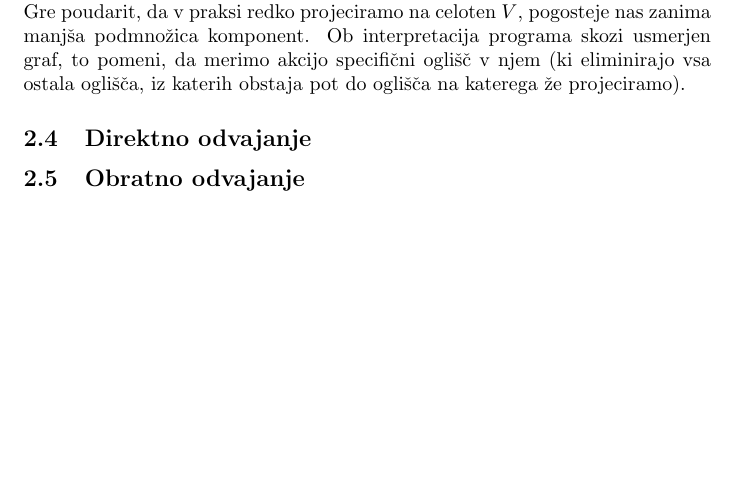
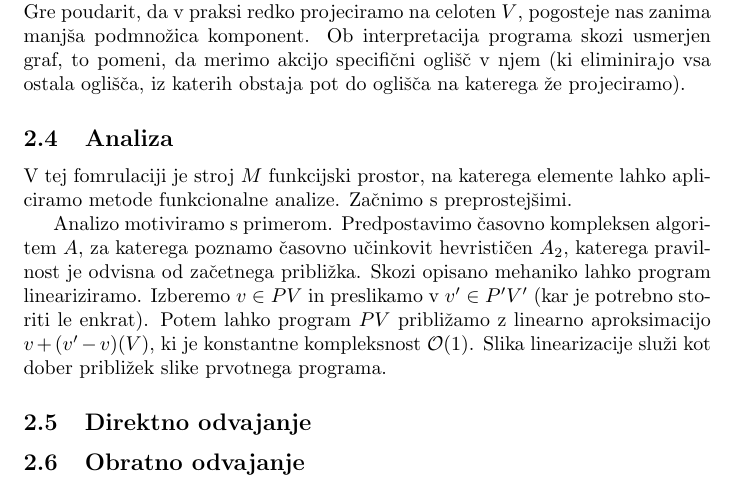
Before and after one commit to ZigaSajovic/dCpp, a LaTeX paper (autodiff.tex): part of page 7 of 7, cut so that both start at the same text, the shorter picture padded with empty space. Compiled offline with pdfLaTeX.

Commit message:
Analiza-start

```diff
--- a/autodiff.tex
+++ b/autodiff.tex
@@ -353,6 +354,14 @@ $$\mathcal{V}=\mathcal{M}\bigoplus_{\forall_i}\partial_i\mathcal{M}$$
 
  %morda tukaj nasloviva probleme z višjimi odvodi v drugih sistemov, referencirava tista 2 autorja, in da tole elegantno reši problem. Dotično, ona najavata potrebo po odvajanju programov, ki v svojem poteku izračunavajo odvode. Recimo delaš specifično numerično analizo, in v nekih korakih rabiš gradient F, in posledično je tvoj program odvisen od teh odvodov. V najini analizi je to enostavno rešeno, saj imava prostor, kjer imajo vsi odvodi koordinate, nižji so vsebovani v prostoru višjih. To odraža dejstvo da lahko katerokoli vrednost v pomnilniku ki ti pripada, uporabiš v računih.
 
+ \subsection{Analiza}
+
+ V tej fomrulaciji je stroj $M$ funkcijski prostor,  na katerega elemente lahko apliciramo metode funkcionalne analize. Začnimo s preprostejšimi.
+
+ Analizo motiviramo s primerom. Predpostavimo časovno kompleksen algoritem $A$, za katerega poznamo časovno učinkovit hevrističen $A_2$, katerega pravilnost je odvisna od začetnega približka. Skozi opisano mehaniko lahko program lineariziramo.
+ Izberemo $v\in PV$ in preslikamo v $v'\in P'V'$ (kar je potrebno storiti le enkrat). Potem lahko program $PV$ približamo z linearno aproksimacijo $v+(v'-v) (V)$, ki je konstantne kompleksnost $\mathcal{O}(1)$.
+ %enačba pomeni, da vektorju odštšteješ "realni" del
+ Slika linearizacije služi kot dober približek slike prvotnega programa.
 \subsection{Direktno odvajanje}
 \subsection{Obratno odvajanje}
 \end{document}
```
Also changed, not shown: autodiff.tex (1 more changed lines).
